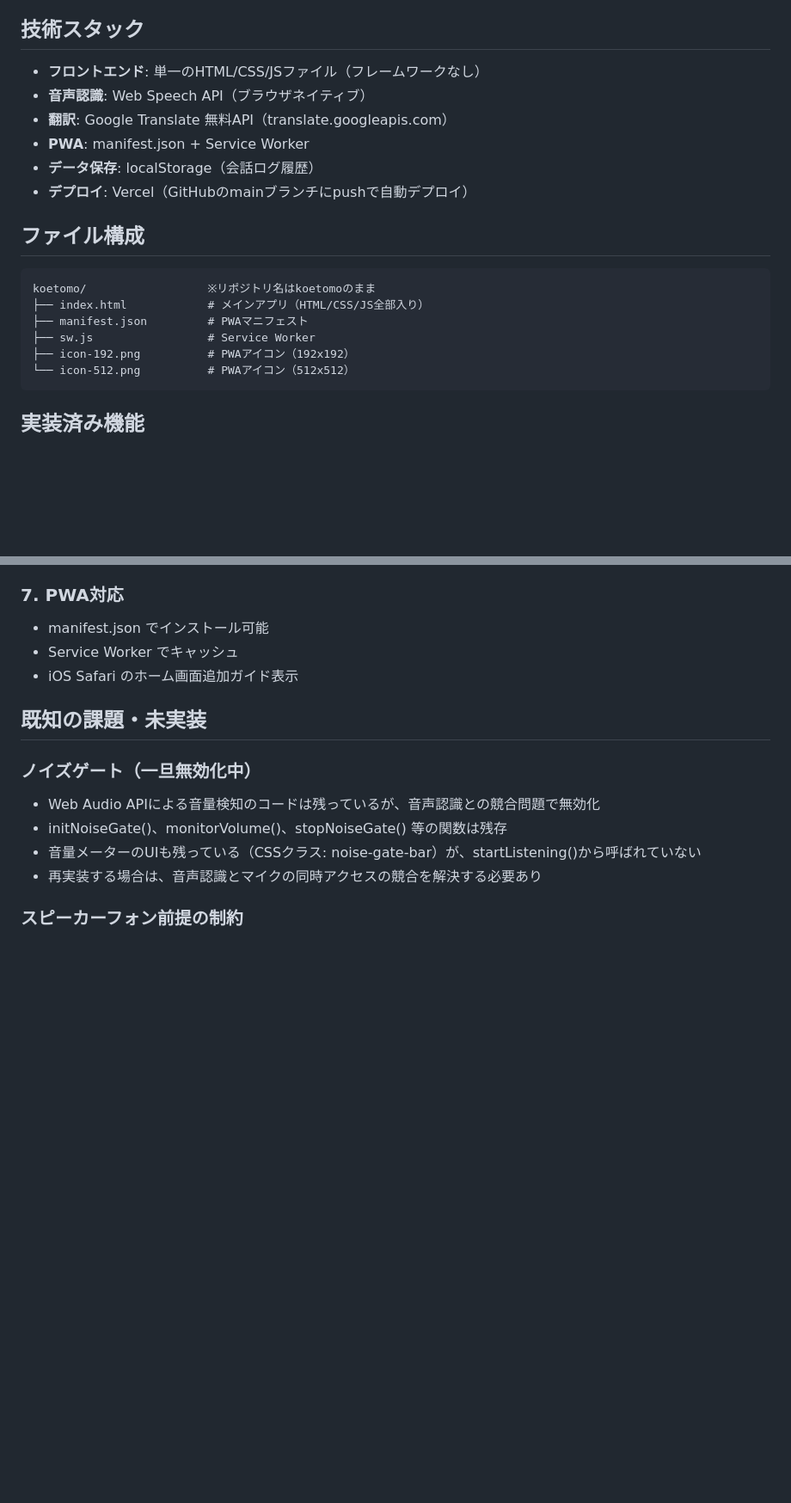
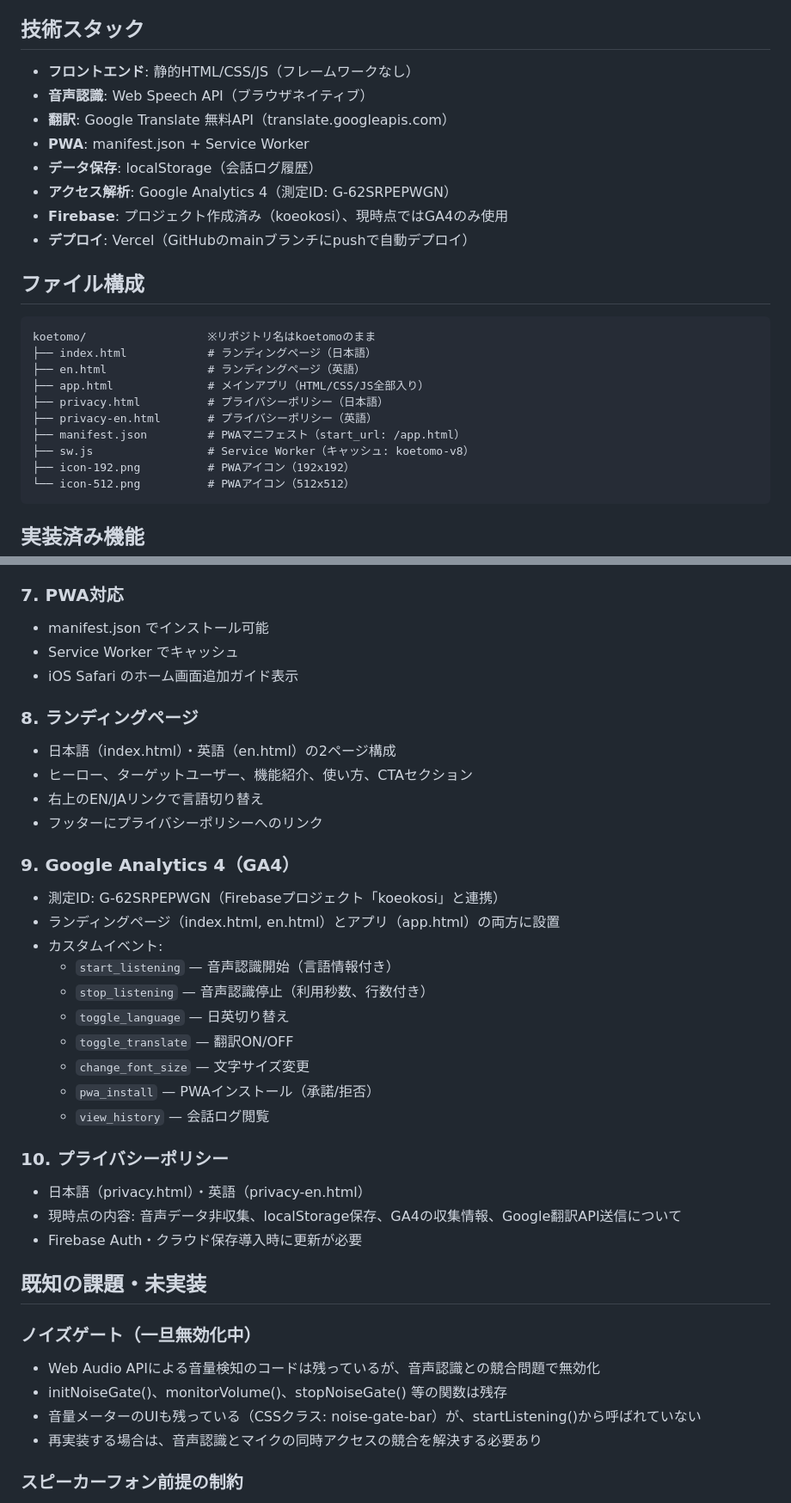
Before and after one commit to shin2009/koetomo, a Markdown page: HANDOFF.md, 2 parts joined by grey strips. Shown at 86% size. Rendered like a GitHub page; blank space fills up the shorter version.

Commit message:
Update HANDOFF.md with landing page, GA4, and privacy policy changes
- Update file structure (app.html, landing pages, privacy pages)
- Add GA4 and Firebase project info to tech stack
- Document landing page, GA4 custom events, and privacy policy
- Add inbound tourism business concept

Co-Authored-By: Claude Opus 4.6 <noreply@anthropic.com>

````diff
--- a/HANDOFF.md
+++ b/HANDOFF.md
@@ -12,20 +12,26 @@
 
 ## 技術スタック
 
-- **フロントエンド**: 単一のHTML/CSS/JSファイル（フレームワークなし）
+- **フロントエンド**: 静的HTML/CSS/JS（フレームワークなし）
 - **音声認識**: Web Speech API（ブラウザネイティブ）
 - **翻訳**: Google Translate 無料API（translate.googleapis.com）
 - **PWA**: manifest.json + Service Worker
 - **データ保存**: localStorage（会話ログ履歴）
+- **アクセス解析**: Google Analytics 4（測定ID: G-62SRPEPWGN）
+- **Firebase**: プロジェクト作成済み（koeokosi）、現時点ではGA4のみ使用
 - **デプロイ**: Vercel（GitHubのmainブランチにpushで自動デプロイ）
 
 ## ファイル構成
 
 ```
 koetomo/                  ※リポジトリ名はkoetomoのまま
-├── index.html            # メインアプリ（HTML/CSS/JS全部入り）
-├── manifest.json         # PWAマニフェスト
-├── sw.js                 # Service Worker
+├── index.html            # ランディングページ（日本語）
+├── en.html               # ランディングページ（英語）
+├── app.html              # メインアプリ（HTML/CSS/JS全部入り）
+├── privacy.html          # プライバシーポリシー（日本語）
+├── privacy-en.html       # プライバシーポリシー（英語）
+├── manifest.json         # PWAマニフェスト（start_url: /app.html）
+├── sw.js                 # Service Worker（キャッシュ: koetomo-v8）
 ├── icon-192.png          # PWAアイコン（192x192）
 └── icon-512.png          # PWAアイコン（512x512）
 ```
@@ -73,6 +79,29 @@ koetomo/                  ※リポジトリ名はkoetomoのまま
 - manifest.json でインストール可能
 - Service Worker でキャッシュ
 - iOS Safari のホーム画面追加ガイド表示
+
+### 8. ランディングページ
+- 日本語（index.html）・英語（en.html）の2ページ構成
+- ヒーロー、ターゲットユーザー、機能紹介、使い方、CTAセクション
+- 右上のEN/JAリンクで言語切り替え
+- フッターにプライバシーポリシーへのリンク
+
+### 9. Google Analytics 4（GA4）
+- 測定ID: G-62SRPEPWGN（Firebaseプロジェクト「koeokosi」と連携）
+- ランディングページ（index.html, en.html）とアプリ（app.html）の両方に設置
+- カスタムイベント:
+  - `start_listening` — 音声認識開始（言語情報付き）
+  - `stop_listening` — 音声認識停止（利用秒数、行数付き）
+  - `toggle_language` — 日英切り替え
+  - `toggle_translate` — 翻訳ON/OFF
+  - `change_font_size` — 文字サイズ変更
+  - `pwa_install` — PWAインストール（承諾/拒否）
+  - `view_history` — 会話ログ閲覧
+
+### 10. プライバシーポリシー
+- 日本語（privacy.html）・英語（privacy-en.html）
+- 現時点の内容: 音声データ非収集、localStorage保存、GA4の収集情報、Google翻訳API送信について
+- Firebase Auth・クラウド保存導入時に更新が必要
 
 ## 既知の課題・未実装
 
````
Also changed, not shown: other parts of HANDOFF.md (+7 -0 lines).
